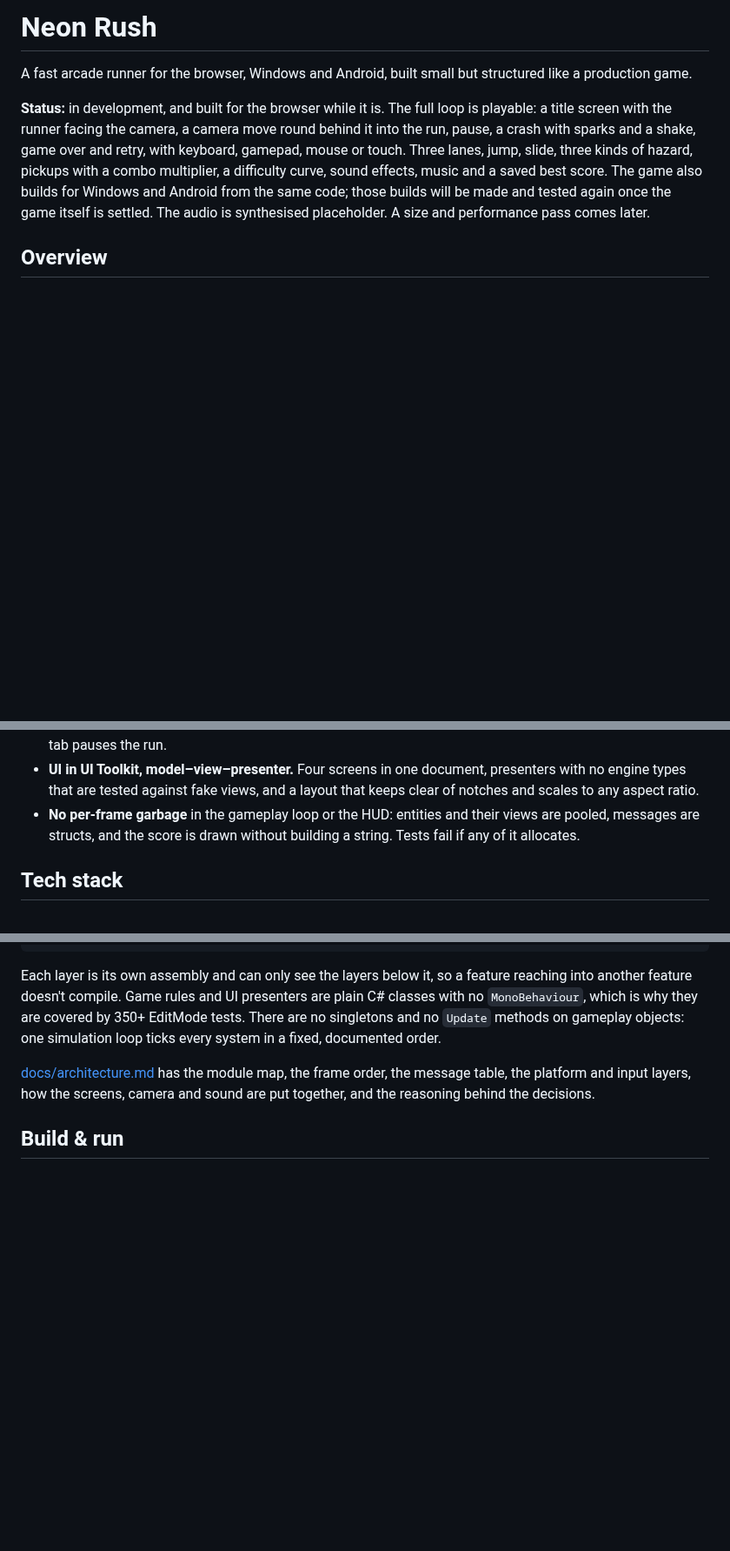
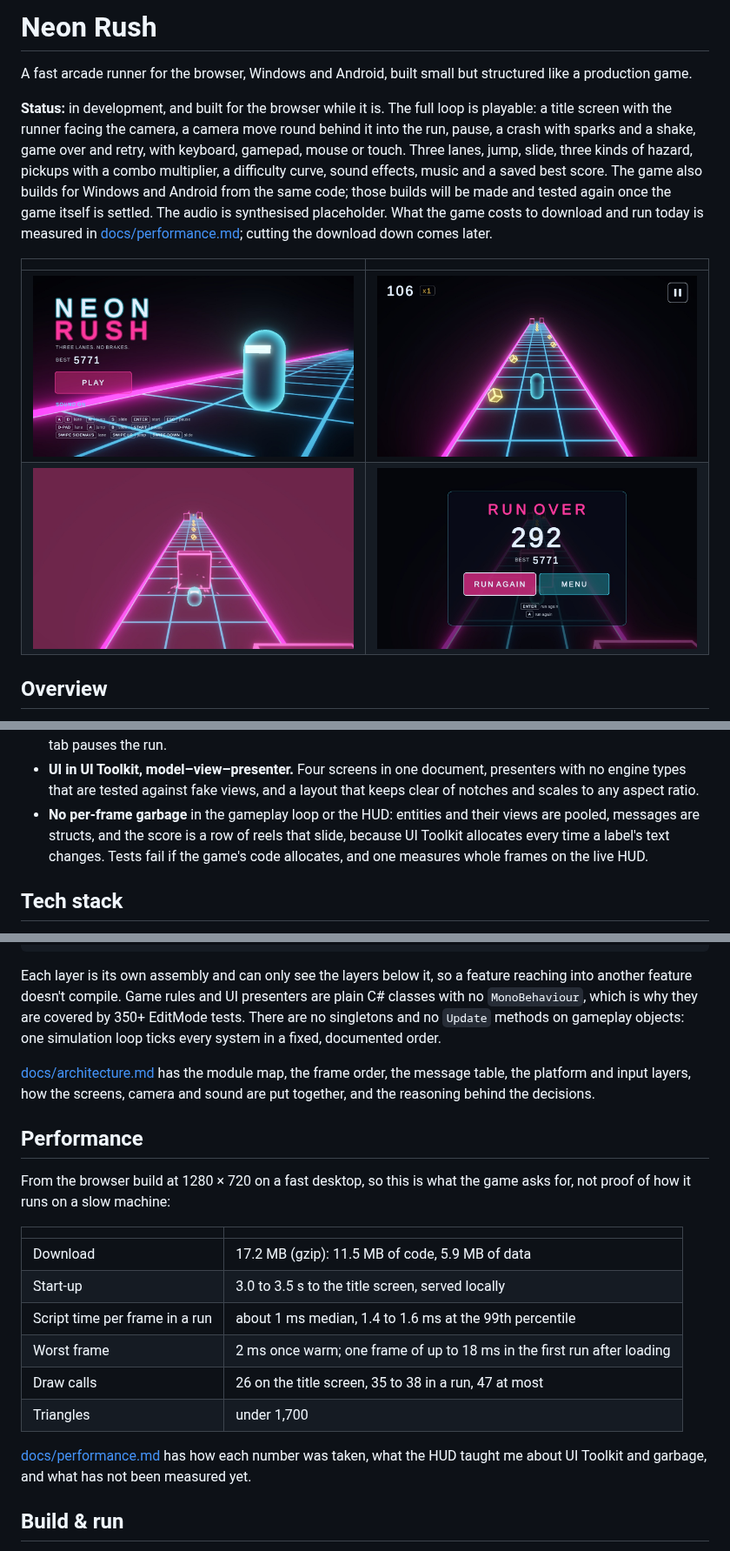
Before and after one commit to roadandcode/neon-rush, a Markdown page: README.md, 3 parts joined by grey strips. Shown at 87% size. GitHub-like rendering; pictures changed too: docs/media/crash.jpg (added), docs/media/game-over.jpg (added), docs/media/run.jpg (added); blank space fills up the shorter version.

```diff
--- a/README.md
+++ b/README.md
@@ -2,7 +2,12 @@
 
 A fast arcade runner for the browser, Windows and Android, built small but structured like a production game.
 
-**Status:** in development, and built for the browser while it is. The full loop is playable: a title screen with the runner facing the camera, a camera move round behind it into the run, pause, a crash with sparks and a shake, game over and retry, with keyboard, gamepad, mouse or touch. Three lanes, jump, slide, three kinds of hazard, pickups with a combo multiplier, a difficulty curve, sound effects, music and a saved best score. The game also builds for Windows and Android from the same code; those builds will be made and tested again once the game itself is settled. The audio is synthesised placeholder. A size and performance pass comes later.
+**Status:** in development, and built for the browser while it is. The full loop is playable: a title screen with the runner facing the camera, a camera move round behind it into the run, pause, a crash with sparks and a shake, game over and retry, with keyboard, gamepad, mouse or touch. Three lanes, jump, slide, three kinds of hazard, pickups with a combo multiplier, a difficulty curve, sound effects, music and a saved best score. The game also builds for Windows and Android from the same code; those builds will be made and tested again once the game itself is settled. The audio is synthesised placeholder. What the game costs to download and run today is measured in [docs/performance.md](docs/performance.md); cutting the download down comes later.
+
+| | |
+| --- | --- |
+| ![The title screen: the runner faces the camera with the menu beside it](docs/media/title.jpg) | ![A run: three lanes, pickups ahead, the score in the corner](docs/media/run.jpg) |
+| ![A crash: a flash and sparks as the runner hits a barrier](docs/media/crash.jpg) | ![The game-over panel with the score and the best score](docs/media/game-over.jpg) |
 
 ## Overview
 
@@ -37,7 +42,7 @@ Which of these are live depends on the platform: Windows listens to the keyboard
 - **Layered input.** Gameplay consumes actions like "jump" and never sees a device. Keys and buttons are one source, swipes are another, and the platform's input profile decides which exist. A press on an on-screen button is never also a swipe.
 - **Every screen works from keys or a gamepad.** Arrows or the d-pad move a highlight across a screen's buttons and Enter or A presses it. The highlight only shows once you use them. Leaving the window or the tab pauses the run.
 - **UI in UI Toolkit, model–view–presenter.** Four screens in one document, presenters with no engine types that are tested against fake views, and a layout that keeps clear of notches and scales to any aspect ratio.
-- **No per-frame garbage** in the gameplay loop or the HUD: entities and their views are pooled, messages are structs, and the score is drawn without building a string. Tests fail if any of it allocates.
+- **No per-frame garbage** in the gameplay loop or the HUD: entities and their views are pooled, messages are structs, and the score is a row of reels that slide, because UI Toolkit allocates every time a label's text changes. Tests fail if the game's code allocates, and one measures whole frames on the live HUD.
 
 ## Tech stack
 
@@ -58,6 +63,21 @@ Each layer is its own assembly and can only see the layers below it, so a featur
 
 [docs/architecture.md](docs/architecture.md) has the module map, the frame order, the message table, the platform and input layers, how the screens, camera and sound are put together, and the reasoning behind the decisions.
 
+## Performance
+
+From the browser build at 1280 × 720 on a fast desktop, so this is what the game asks for, not proof of how it runs on a slow machine:
+
+| | |
+| --- | --- |
+| Download | 17.2 MB (gzip): 11.5 MB of code, 5.9 MB of data |
+| Start-up | 3.0 to 3.5 s to the title screen, served locally |
+| Script time per frame in a run | about 1 ms median, 1.4 to 1.6 ms at the 99th percentile |
+| Worst frame | 2 ms once warm; one frame of up to 18 ms in the first run after loading |
+| Draw calls | 26 on the title screen, 35 to 38 in a run, 47 at most |
+| Triangles | under 1,700 |
+
+[docs/performance.md](docs/performance.md) has how each number was taken, what the HUD taught me about UI Toolkit and garbage, and what has not been measured yet.
+
 ## Build & run
 
 Open the project in Unity `6000.5.8f1` and press Play in `Assets/_Project/Content/Scenes/Bootstrap.unity`. Always start from Bootstrap: it loads the gameplay scene itself. To try the phone or browser set-up in the editor, tick **Simulate Platform** on the `App` object in that scene.
```
Also changed, not shown: docs/architecture.md (+3 -3 lines), docs/performance.md (added, +136 -0 lines), 1 other file.
